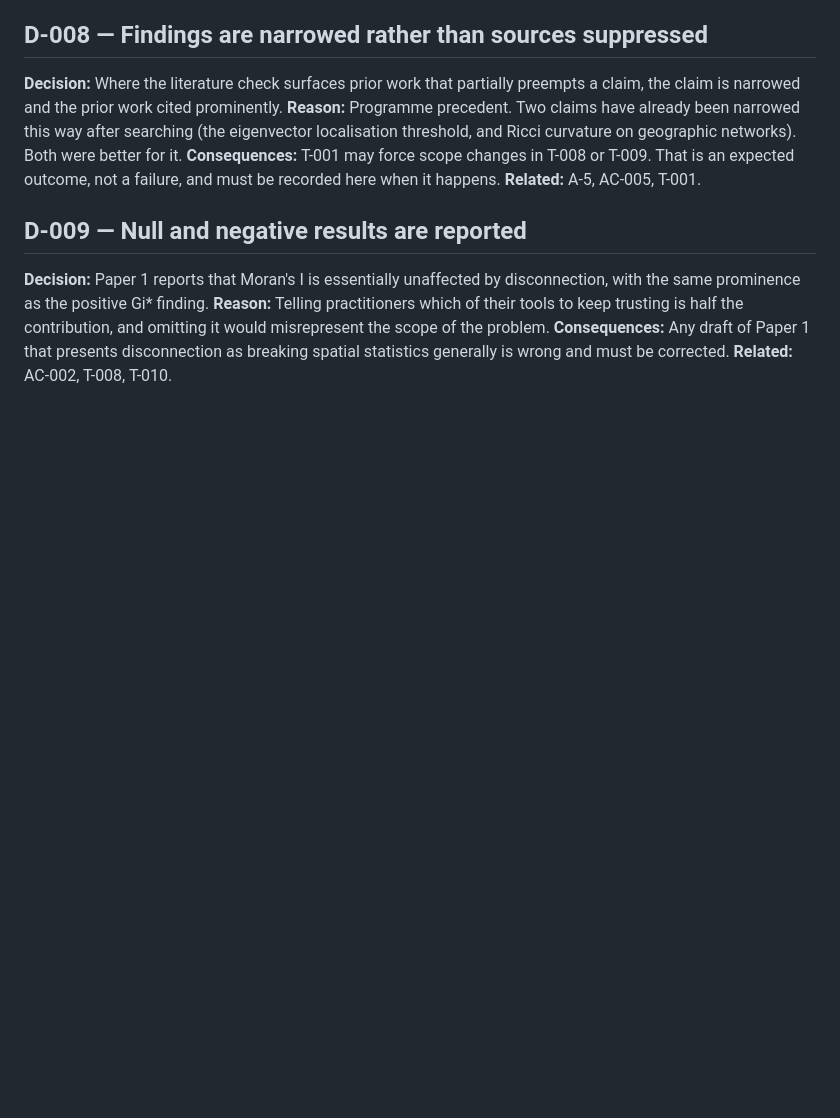
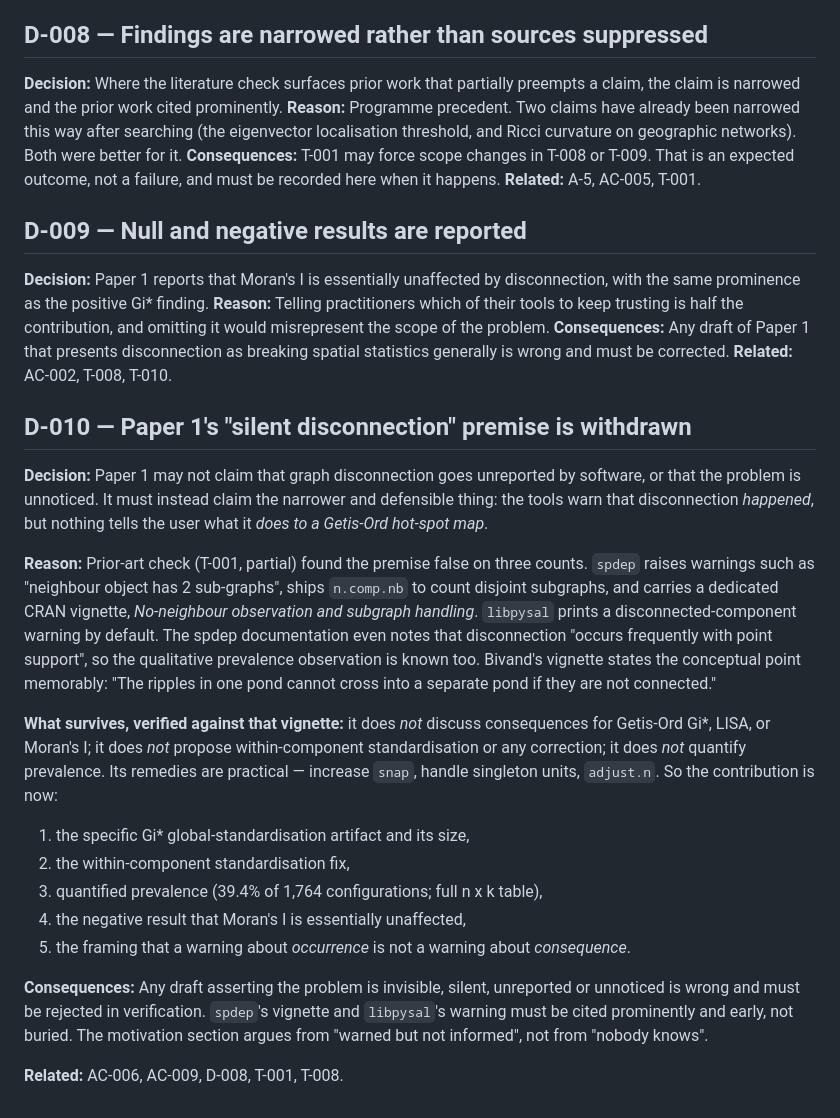
Before and after one commit to MattScottTan/geospatial-research, a Markdown page: .agent/DECISIONS.md, the part around the change. Rendered like a GitHub page; blank space fills up the shorter version.

Commit message:
Withdraw Paper 1 silent-disconnection premise after prior-art check
The claim that graph disconnection goes unreported is false. spdep warns
("neighbour object has N sub-graphs"), ships n.comp.nb, and carries a CRAN
vignette on subgraph handling; libpysal warns by default; spdep docs note it
occurs frequently with point support.

Read the vignette to find what survives. It does not discuss consequences for
Getis-Ord Gi*, LISA or Moran I, proposes no correction, and does not quantify
prevalence -- its remedies are increase snap, handle singletons, adjust.n.

So Paper 1 narrows from "nobody knows" to "warned but not informed": the tools
tell you disconnection happened, nothing tells you a third of your cold spots
became artifacts. Recorded as D-010, which forbids any draft asserting the
problem is silent or unnoticed.

Co-Authored-By: Claude Opus 5 <noreply@anthropic.com>

```diff
--- a/.agent/DECISIONS.md
+++ b/.agent/DECISIONS.md
@@ -94,3 +94,37 @@ contribution, and omitting it would misrepresent the scope of the problem.
 **Consequences:** Any draft of Paper 1 that presents disconnection as breaking spatial
 statistics generally is wrong and must be corrected.
 **Related:** AC-002, T-008, T-010.
+
+## D-010 — Paper 1's "silent disconnection" premise is withdrawn
+
+**Decision:** Paper 1 may not claim that graph disconnection goes unreported by software, or
+that the problem is unnoticed. It must instead claim the narrower and defensible thing: the
+tools warn that disconnection *happened*, but nothing tells the user what it *does to a
+Getis-Ord hot-spot map*.
+
+**Reason:** Prior-art check (T-001, partial) found the premise false on three counts.
+`spdep` raises warnings such as "neighbour object has 2 sub-graphs", ships `n.comp.nb` to
+count disjoint subgraphs, and carries a dedicated CRAN vignette, *No-neighbour observation
+and subgraph handling*. `libpysal` prints a disconnected-component warning by default. The
+spdep documentation even notes that disconnection "occurs frequently with point support",
+so the qualitative prevalence observation is known too. Bivand's vignette states the
+conceptual point memorably: "The ripples in one pond cannot cross into a separate pond if
+they are not connected."
+
+**What survives, verified against that vignette:** it does *not* discuss consequences for
+Getis-Ord Gi\*, LISA, or Moran's I; it does *not* propose within-component standardisation
+or any correction; it does *not* quantify prevalence. Its remedies are practical — increase
+`snap`, handle singleton units, `adjust.n`. So the contribution is now:
+
+1. the specific Gi\* global-standardisation artifact and its size,
+2. the within-component standardisation fix,
+3. quantified prevalence (39.4% of 1,764 configurations; full n x k table),
+4. the negative result that Moran's I is essentially unaffected,
+5. the framing that a warning about *occurrence* is not a warning about *consequence*.
+
+**Consequences:** Any draft asserting the problem is invisible, silent, unreported or
+unnoticed is wrong and must be rejected in verification. `spdep`'s vignette and `libpysal`'s
+warning must be cited prominently and early, not buried. The motivation section argues from
+"warned but not informed", not from "nobody knows".
+
+**Related:** AC-006, AC-009, D-008, T-001, T-008.
```
Also changed, not shown: .agent/MEMORY.md (+9 -0 lines).
